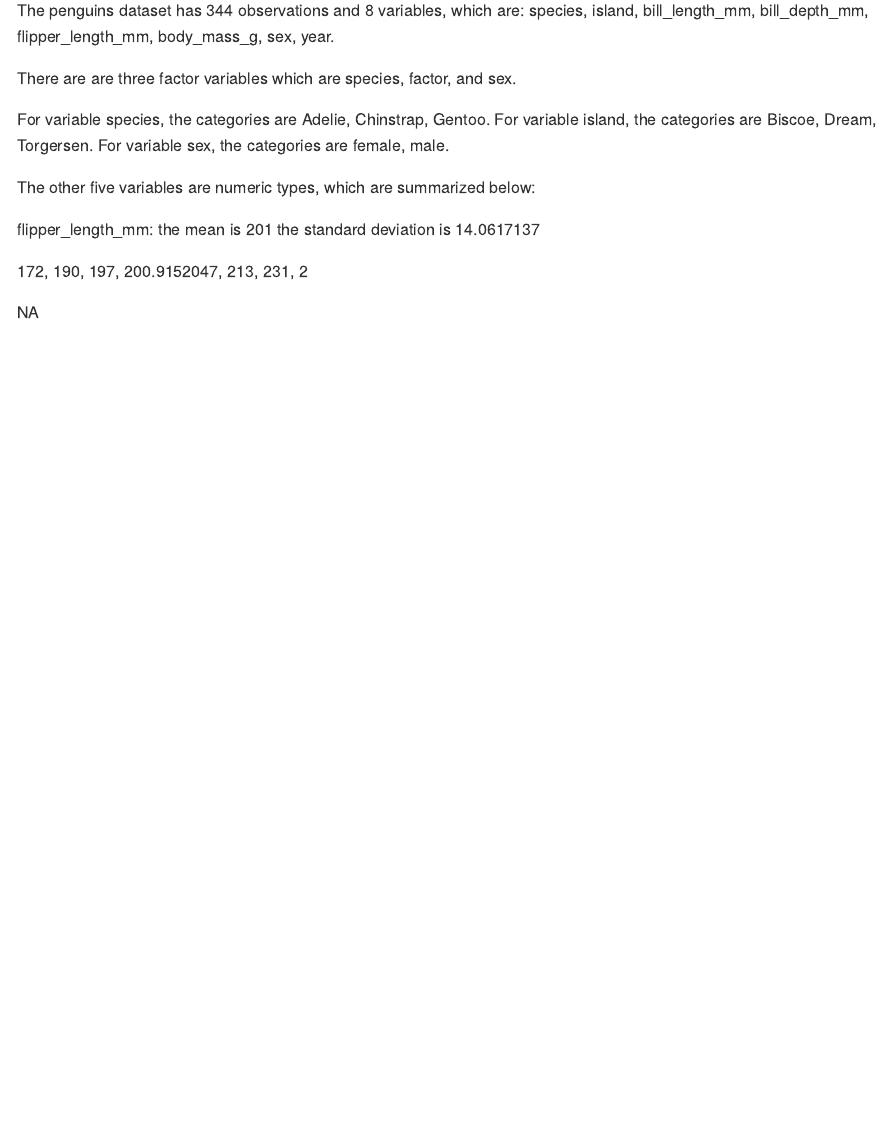
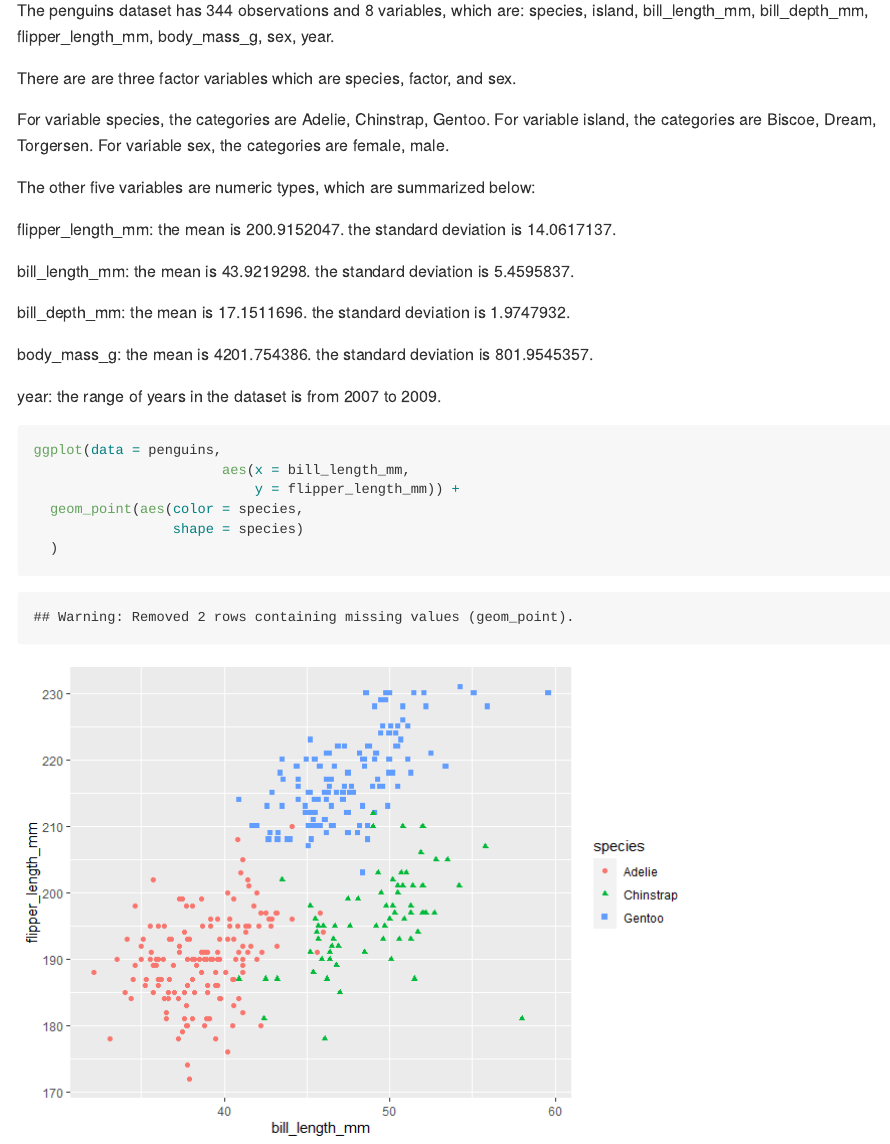
Before and after one commit to mggn/p8105_hw1_mgg2153, an R Markdown document (p8105_hw1_mgg2153.Rmd): the page in a window 1100 px wide, from 1830 px down. The pictures show the output file p8105_hw1_mgg2153.md that the author committed with the source, drawn offline in the style of GitHub.

Commit message:
9/16 wow my next task will be to make my code tidier

````diff
--- a/p8105_hw1_mgg2153.Rmd
+++ b/p8105_hw1_mgg2153.Rmd
@@ -49,9 +49,30 @@ For variable sex, the categories are `r levels(penguins$sex)`.
 The other five variables are numeric types, which are summarized below:
 
 flipper_length_mm:
-the mean is `r (mean(na.omit(penguins$flipper_length_mm))`
-the standard deviation is `r sd(na.omit(penguins$flipper_length_mm))`
+the mean is `r mean(na.omit(penguins$flipper_length_mm))`.
+the standard deviation is `r sd(na.omit(penguins$flipper_length_mm))`.
 
 bill_length_mm:
-the mean is `r (mean(na.omit(penguins$bill_length_mm))`
-the standard deviation is `r sd(na.omit(penguins$bill_length_mm))`
+the mean is `r mean(na.omit(penguins$bill_length_mm))`.
+the standard deviation is `r sd(na.omit(penguins$bill_length_mm))`.
+
+bill_depth_mm:
+the mean is `r mean(na.omit(penguins$bill_depth_mm))`.
+the standard deviation is `r sd(na.omit(penguins$bill_depth_mm))`.
+
+body_mass_g:
+the mean is `r mean(na.omit(penguins$body_mass_g))`.
+the standard deviation is `r sd(na.omit(penguins$body_mass_g))`.
+
+year:
+the range of years in the dataset is from `r min(penguins$year)` to `r max(penguins$year)`.
+
+```{r plotting}
+ggplot(data = penguins,
+                       aes(x = bill_length_mm,
+                           y = flipper_length_mm)) +
+  geom_point(aes(color = species,
+                 shape = species)
+  )
+
+```
````
Also changed, not shown: p8105_hw1_mgg2153.md, p8105_hw1_mgg2153_files/figure-gfm/plotting-1.png (added).
